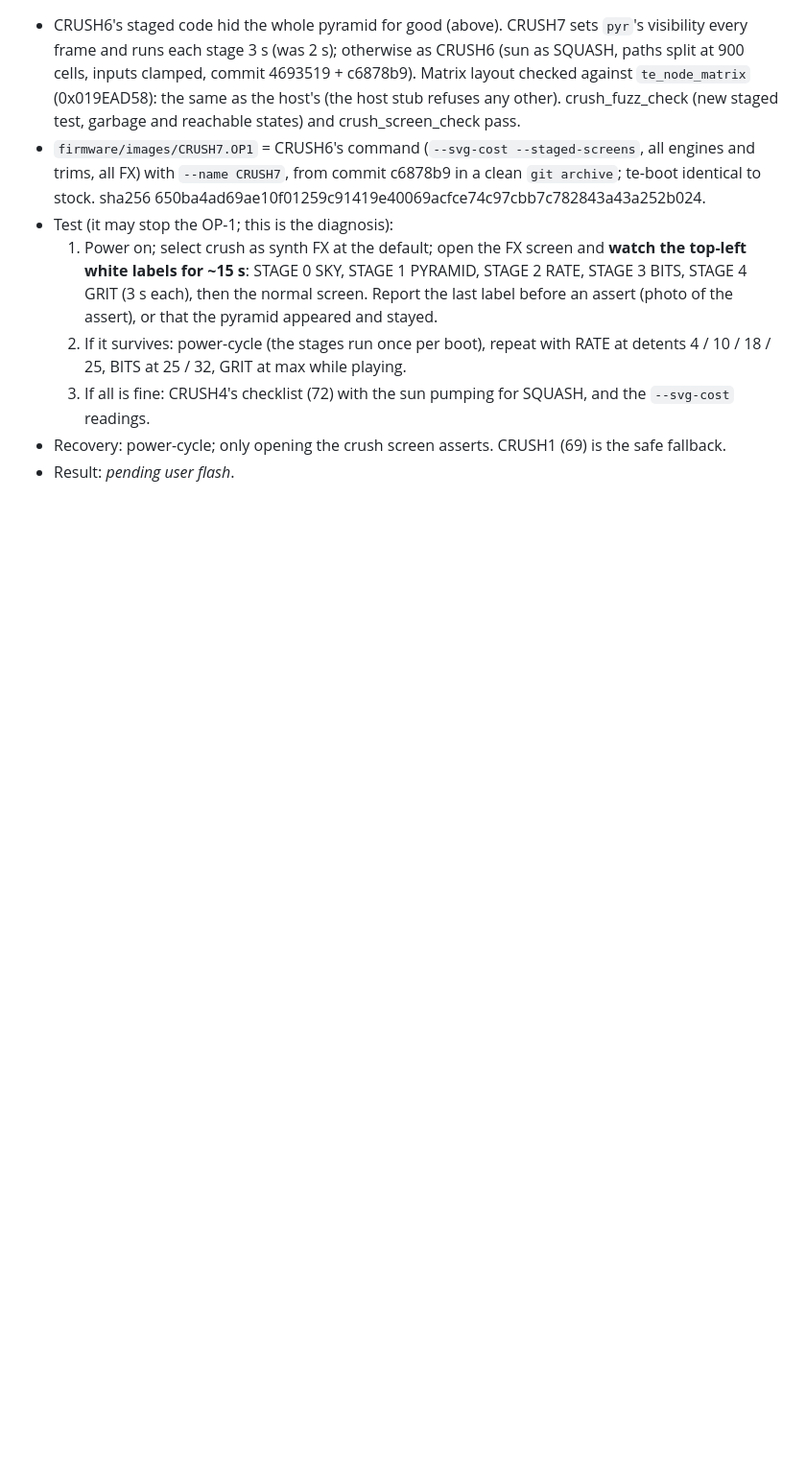
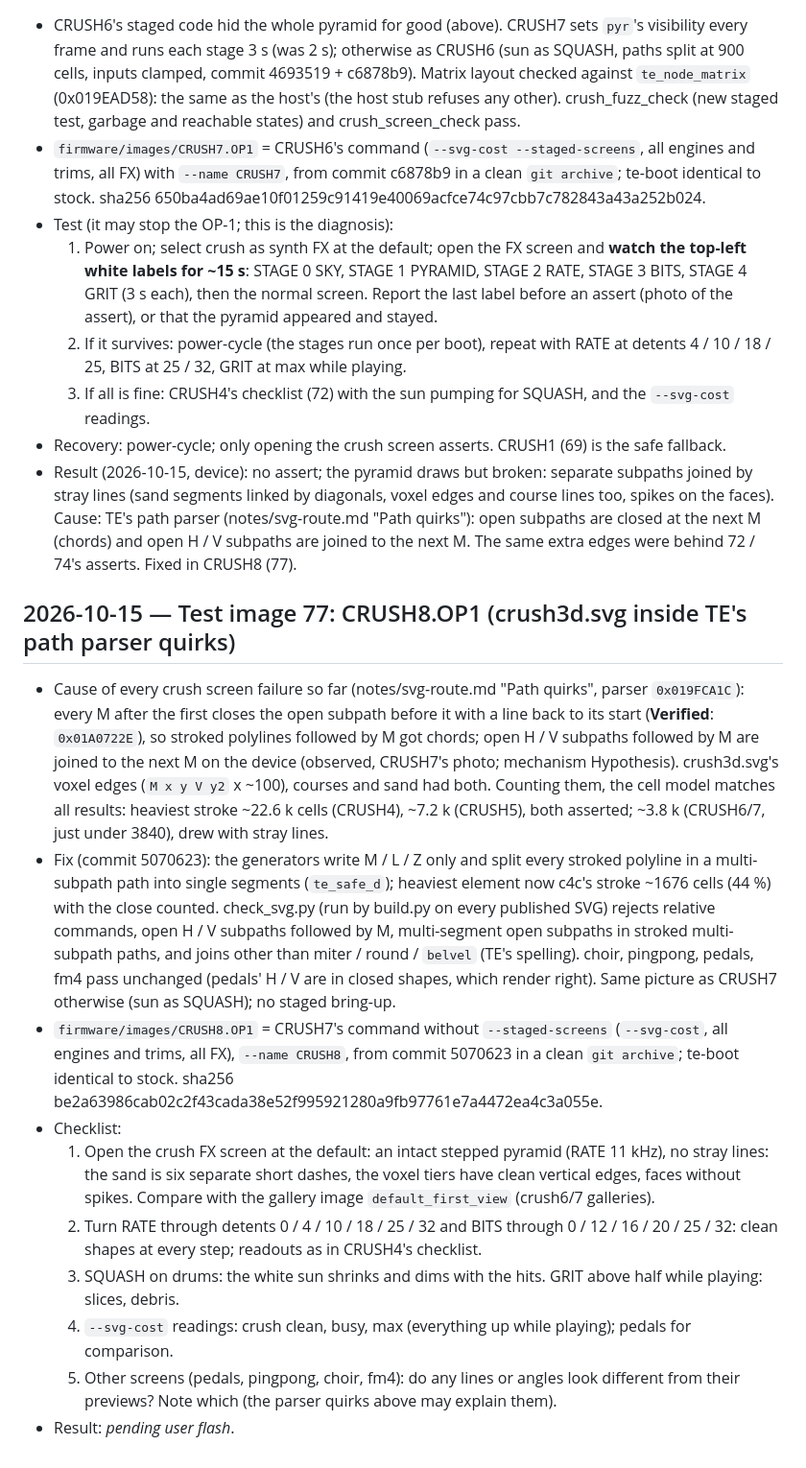
Before and after one commit to wsbuck/op1-overdub, a Markdown page: notes/LOG.md, the part around the change. Shown at 96% size. Rendered like a GitHub page; blank space fills up the shorter version.

Commit message:
LOG: CRUSH7 result (parser quirks); test image 77 CRUSH8

```diff
--- a/notes/LOG.md
+++ b/notes/LOG.md
@@ -1246,4 +1246,35 @@
      at 25 / 32, GRIT at max while playing.
   3. If all is fine: CRUSH4's checklist (72) with the sun pumping for SQUASH, and the `--svg-cost` readings.
 - Recovery: power-cycle; only opening the crush screen asserts. CRUSH1 (69) is the safe fallback.
+- Result (2026-10-15, device): no assert; the pyramid draws but broken: separate subpaths joined by stray lines (sand
+  segments linked by diagonals, voxel edges and course lines too, spikes on the faces). Cause: TE's path parser
+  (notes/svg-route.md "Path quirks"): open subpaths are closed at the next M (chords) and open H / V subpaths are
+  joined to the next M. The same extra edges were behind 72 / 74's asserts. Fixed in CRUSH8 (77).
+
+## 2026-10-15 — Test image 77: CRUSH8.OP1 (crush3d.svg inside TE's path parser quirks)
+- Cause of every crush screen failure so far (notes/svg-route.md "Path quirks", parser `0x019FCA1C`): every M after the
+  first closes the open subpath before it with a line back to its start (**Verified**: `0x01A0722E`), so stroked
+  polylines followed by M got chords; open H / V subpaths followed by M are joined to the next M on the device
+  (observed, CRUSH7's photo; mechanism Hypothesis). crush3d.svg's voxel edges (`M x y V y2` x ~100), courses and sand
+  had both. Counting them, the cell model matches all results: heaviest stroke ~22.6 k cells (CRUSH4), ~7.2 k (CRUSH5),
+  both asserted; ~3.8 k (CRUSH6/7, just under 3840), drew with stray lines.
+- Fix (commit 5070623): the generators write M / L / Z only and split every stroked polyline in a multi-subpath path
+  into single segments (`te_safe_d`); heaviest element now c4c's stroke ~1676 cells (44 %) with the close counted.
+  check_svg.py (run by build.py on every published SVG) rejects relative commands, open H / V subpaths followed by M,
+  multi-segment open subpaths in stroked multi-subpath paths, and joins other than miter / round / `belvel` (TE's
+  spelling). choir, pingpong, pedals, fm4 pass unchanged (pedals' H / V are in closed shapes, which render right).
+  Same picture as CRUSH7 otherwise (sun as SQUASH); no staged bring-up.
+- `firmware/images/CRUSH8.OP1` = CRUSH7's command without `--staged-screens` (`--svg-cost`, all engines and trims, all
+  FX), `--name CRUSH8`, from commit 5070623 in a clean `git archive`; te-boot identical to stock. sha256
+  be2a63986cab02c2f43cada38e52f995921280a9fb97761e7a4472ea4c3a055e.
+- Checklist:
+  1. Open the crush FX screen at the default: an intact stepped pyramid (RATE 11 kHz), no stray lines: the sand is six
+     separate short dashes, the voxel tiers have clean vertical edges, faces without spikes. Compare with the gallery
+     image `default_first_view` (crush6/7 galleries).
+  2. Turn RATE through detents 0 / 4 / 10 / 18 / 25 / 32 and BITS through 0 / 12 / 16 / 20 / 25 / 32: clean shapes at
+     every step; readouts as in CRUSH4's checklist.
+  3. SQUASH on drums: the white sun shrinks and dims with the hits. GRIT above half while playing: slices, debris.
+  4. `--svg-cost` readings: crush clean, busy, max (everything up while playing); pedals for comparison.
+  5. Other screens (pedals, pingpong, choir, fm4): do any lines or angles look different from their previews? Note
+     which (the parser quirks above may explain them).
 - Result: _pending user flash_.
```
